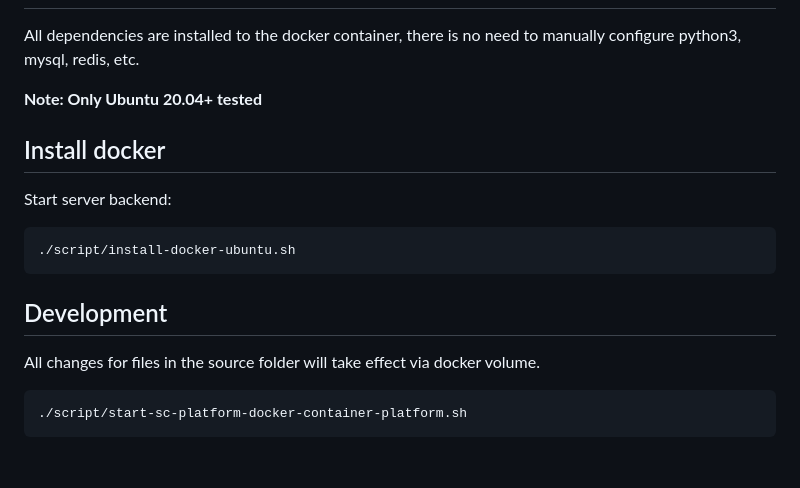
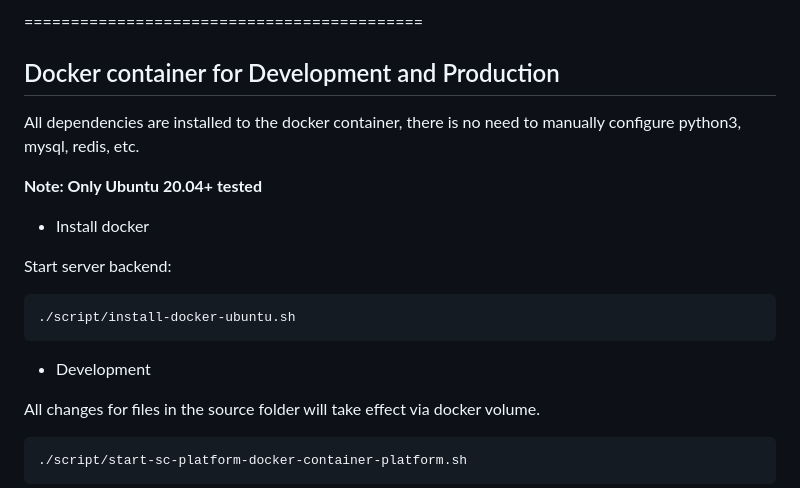
Before and after one commit to bit-smartcontract-analysis/scplatform, a Markdown page: README.md, the part around the change printed below. Rendered like a GitHub page; blank space fills up the shorter version.

````diff
--- a/README.md
+++ b/README.md
@@ -19,16 +100,18 @@
+===========================================
+## Docker container for Development and Production
 
 All dependencies are installed to the docker container, there is no need to manually configure python3, mysql, redis, etc.
 
 **Note: Only Ubuntu 20.04+ tested**
 
-## Install docker
+* Install docker
 
 Start server backend:
 
 ```
 ./script/install-docker-ubuntu.sh
 ```
-## Development
+* Development
 
 All changes for files in the source folder will take effect via docker volume.
 
````
Also changed, not shown: other parts of README.md (+86 -5 lines).
